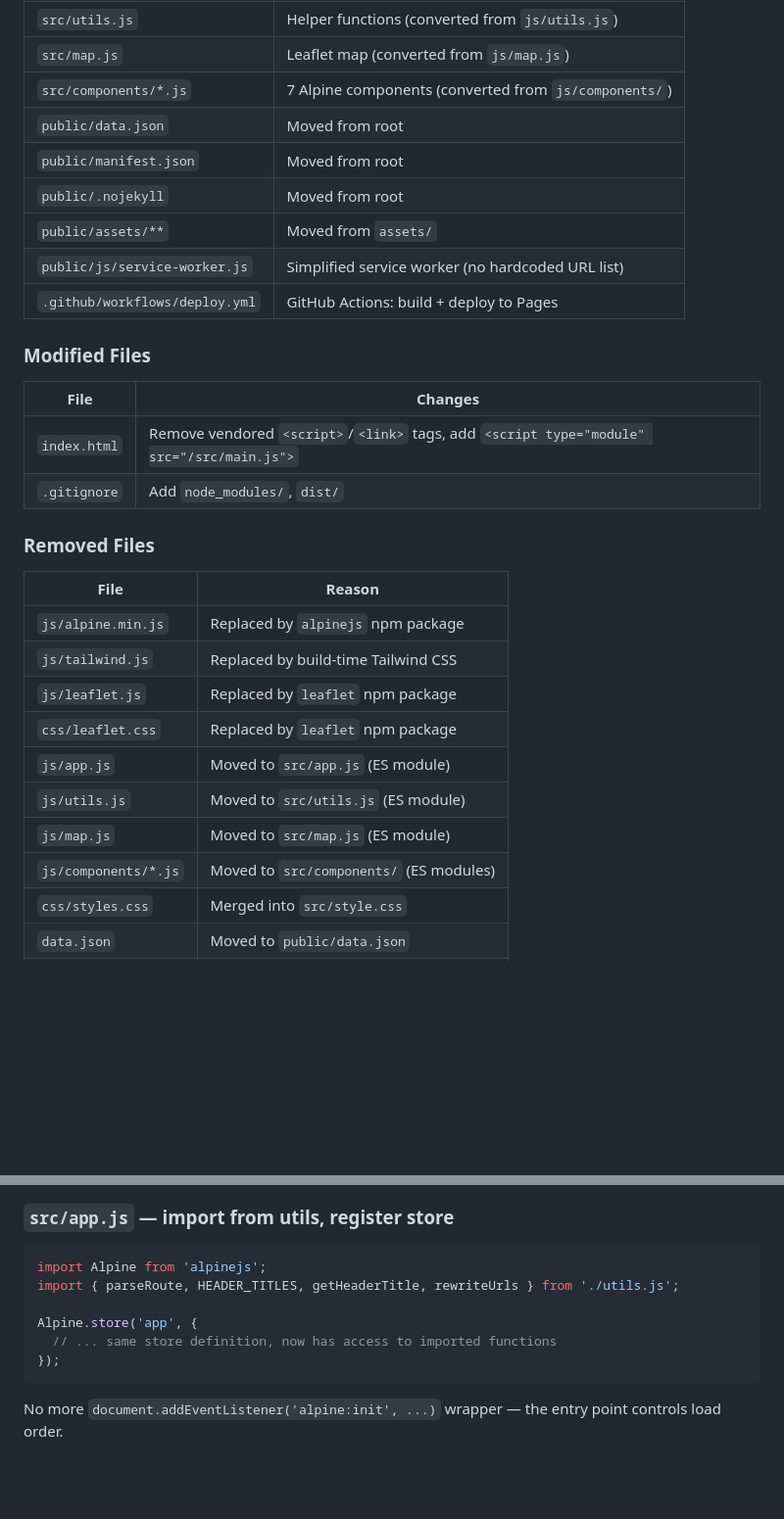
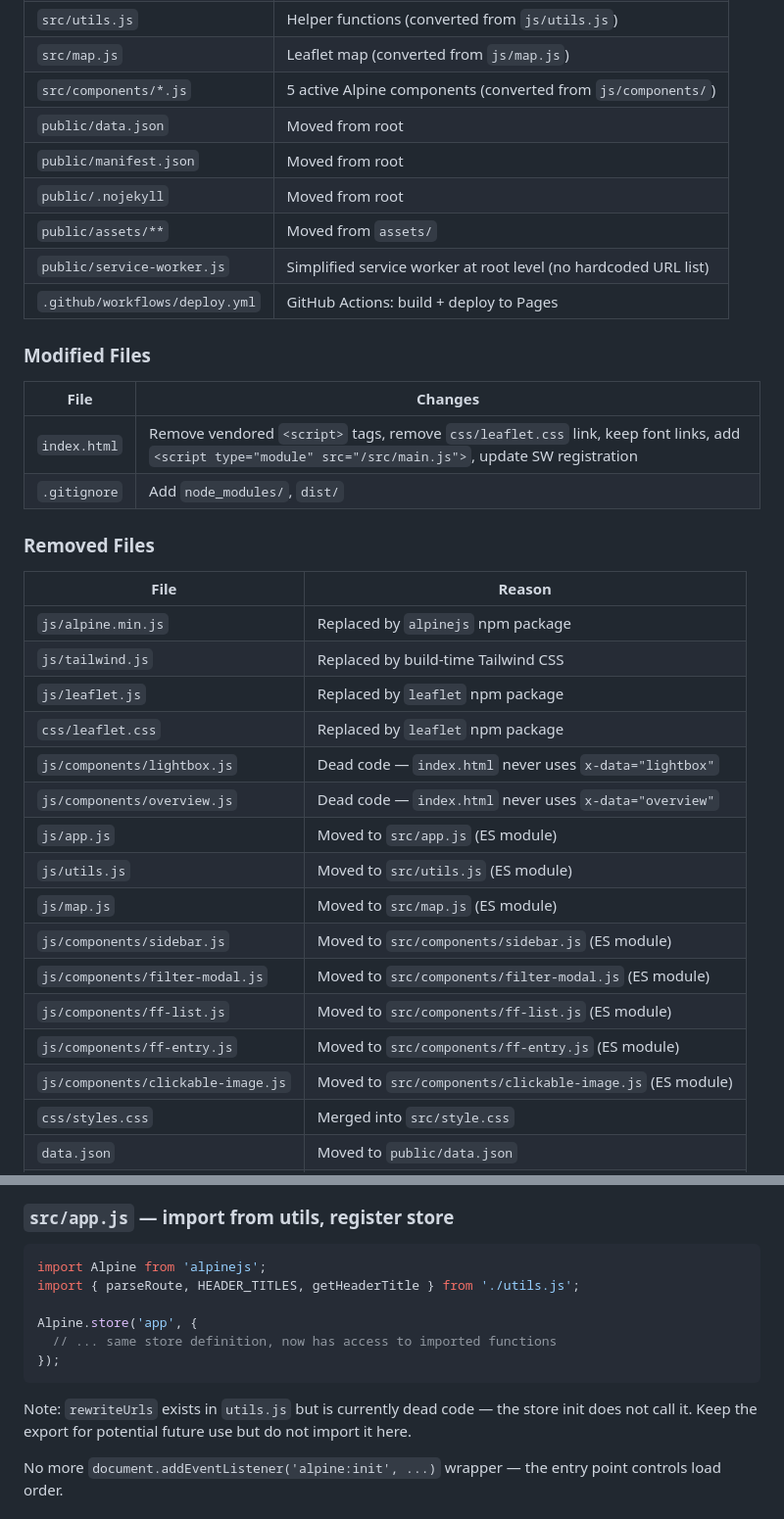
Before and after one commit to xlzior/hc-garden-revived, a Markdown page: plans/2026-08-19_pnpm_vite_migration.md, 2 parts joined by grey strips. Shown at 98% size. Drawn GitHub-style; blank space fills up the shorter version.

````diff
--- a/plans/2026-08-19_pnpm_vite_migration.md
+++ b/plans/2026-08-19_pnpm_vite_migration.md
@@ -66,19 +66,19 @@ All as devDependencies except `alpinejs` and `leaflet` which are runtime depende
 | `src/app.js` | Alpine store (converted from `js/app.js`) |
 | `src/utils.js` | Helper functions (converted from `js/utils.js`) |
 | `src/map.js` | Leaflet map (converted from `js/map.js`) |
-| `src/components/*.js` | 7 Alpine components (converted from `js/components/`) |
+| `src/components/*.js` | 5 active Alpine components (converted from `js/components/`) |
 | `public/data.json` | Moved from root |
 | `public/manifest.json` | Moved from root |
 | `public/.nojekyll` | Moved from root |
 | `public/assets/**` | Moved from `assets/` |
-| `public/js/service-worker.js` | Simplified service worker (no hardcoded URL list) |
+| `public/service-worker.js` | Simplified service worker at root level (no hardcoded URL list) |
 | `.github/workflows/deploy.yml` | GitHub Actions: build + deploy to Pages |
 
 ### Modified Files
 
 | File | Changes |
 |------|---------|
-| `index.html` | Remove vendored `<script>`/`<link>` tags, add `<script type="module" src="/src/main.js">` |
+| `index.html` | Remove vendored `<script>` tags, remove `css/leaflet.css` link, keep font links, add `<script type="module" src="/src/main.js">`, update SW registration |
 | `.gitignore` | Add `node_modules/`, `dist/` |
 
 ### Removed Files
@@ -89,10 +89,16 @@ All as devDependencies except `alpinejs` and `leaflet` which are runtime depende
 | `js/tailwind.js` | Replaced by build-time Tailwind CSS |
 | `js/leaflet.js` | Replaced by `leaflet` npm package |
 | `css/leaflet.css` | Replaced by `leaflet` npm package |
+| `js/components/lightbox.js` | Dead code — `index.html` never uses `x-data="lightbox"` |
+| `js/components/overview.js` | Dead code — `index.html` never uses `x-data="overview"` |
 | `js/app.js` | Moved to `src/app.js` (ES module) |
 | `js/utils.js` | Moved to `src/utils.js` (ES module) |
 | `js/map.js` | Moved to `src/map.js` (ES module) |
-| `js/components/*.js` | Moved to `src/components/` (ES modules) |
+| `js/components/sidebar.js` | Moved to `src/components/sidebar.js` (ES module) |
+| `js/components/filter-modal.js` | Moved to `src/components/filter-modal.js` (ES module) |
+| `js/components/ff-list.js` | Moved to `src/components/ff-list.js` (ES module) |
+| `js/components/ff-entry.js` | Moved to `src/components/ff-entry.js` (ES module) |
+| `js/components/clickable-image.js` | Moved to `src/components/clickable-image.js` (ES module) |
 | `css/styles.css` | Merged into `src/style.css` |
 | `data.json` | Moved to `public/data.json` |
 | `manifest.json` | Moved to `public/manifest.json` |
@@ -122,12 +128,14 @@ export const HEADER_TITLES = { ... };
 
 ```js
 import Alpine from 'alpinejs';
-import { parseRoute, HEADER_TITLES, getHeaderTitle, rewriteUrls } from './utils.js';
+import { parseRoute, HEADER_TITLES, getHeaderTitle } from './utils.js';
 
 Alpine.store('app', {
   // ... same store definition, now has access to imported functions
 });
 ```
+
+Note: `rewriteUrls` exists in `utils.js` but is currently dead code — the store init does not call it. Keep the export for potential future use but do not import it here.
 
 No more `document.addEventListener('alpine:init', ...)` wrapper — the entry point controls load order.
 
````
Also changed, not shown: other parts of plans/2026-08-19_pnpm_vite_migration.md (+32 -16 lines).
